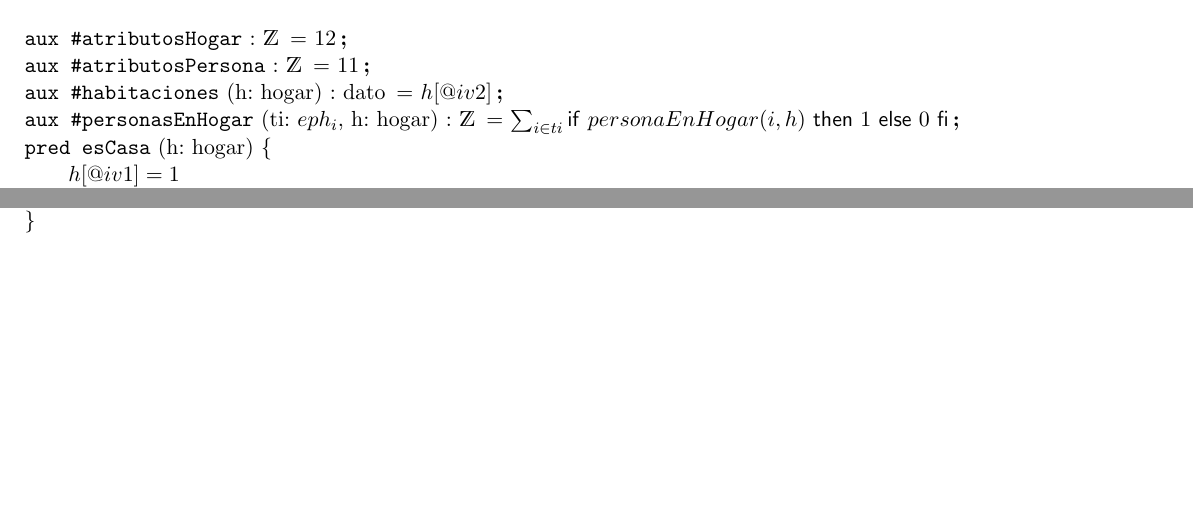
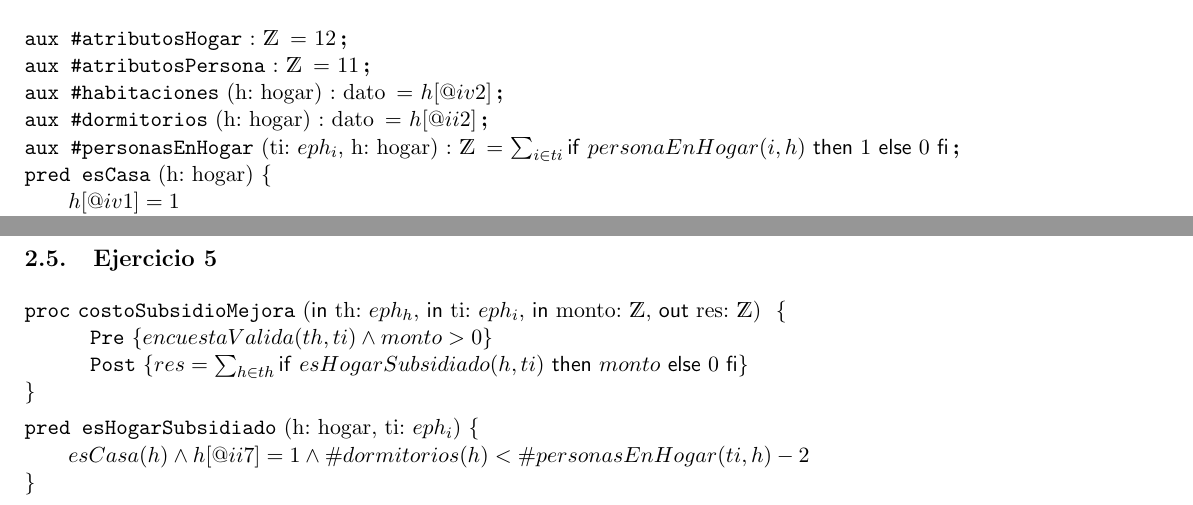
Before and after one commit to EzequielRamis/algo-1, a LaTeX document (TPE/TPE.tex): two parts of pages 3 and 7 of 7 before the commit and two parts of pages 3 and 8 of 8 after it, joined at a grey line, cut so that both start at the same text, the shorter picture padded with empty space. Compiled offline with pdfLaTeX.

Commit message:
ej 5
Co-authored-by: Martino <MarS-07@users.noreply.github.com>

```diff
--- a/TPE/TPE.tex
+++ b/TPE/TPE.tex
@@ -87,6 +87,8 @@ para uso general: \\ \br\comentario{Tabla Hogares}\\
 \aux{\#atributosPersona}{}{\ent}{11}
 
 \aux{\#habitaciones}{h: hogar}{dato}{h[@iv2]}
+
+\aux{\#dormitorios}{h: hogar}{dato}{h[@ii2]}
 
 \aux{\#personasEnHogar}{ti: $eph_i$, h: hogar}{\ent}{
 	\sum_{i\in ti} \IfThenElse{personaEnHogar(i, h)}{1}{0}
@@ -352,6 +355,17 @@ para uso general: \\ \br\comentario{Tabla Hogares}\\
 \pred{viveEnCiudadGrande}{i: individuo, th: $eph_h$}{
 	\existe{h}{hogar}{
 		h\in th \wedge\\ personaEnHogar(i, h) \wedge h[@mas500] = 1
-	}}
+	}
+}
 
+\subsection{Ejercicio 5}
+
+\begin{proc}{costoSubsidioMejora}{\In th: $eph_h$, \In ti: $eph_i$, \In monto: \ent, \Out res: \ent}{}
+	\pre{ encuestaValida(th, ti) \wedge monto > 0 }
+	\post{ res = \sum_{h\in th}\IfThenElse{esHogarSubsidiado(h, ti)}{monto}{0} }
+\end{proc}
+
+\pred{esHogarSubsidiado}{h: hogar, ti: $eph_i$}{
+	esCasa(h) \wedge h[@ii7] = 1 \wedge \#dormitorios(h) < \#personasEnHogar(ti,h) - 2
+}
 \end{document}
```
Also changed, not shown: TPE/TPE.pdf, TPE/TPE.tex (11 more changed lines).
